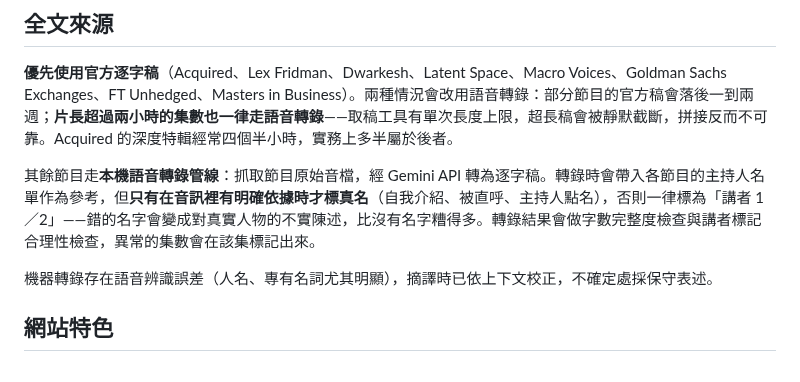
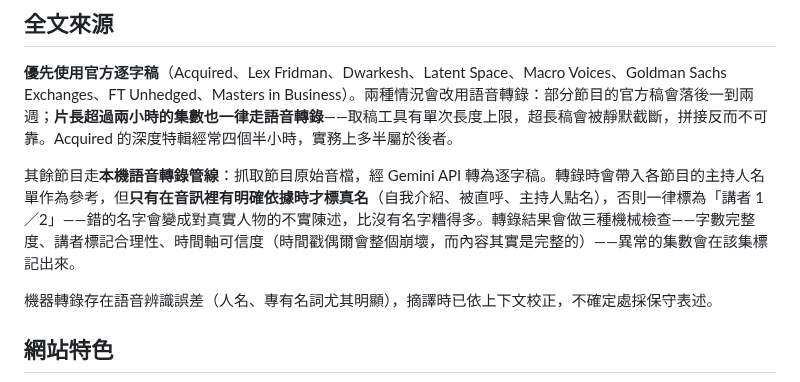
Before and after one commit to GunDamnBoy/podcast-knowledge-digest, a Markdown page: README.md, the part around the change. Rendered like a GitHub page.

```diff
--- a/README.md
+++ b/README.md
@@ -26,7 +26,7 @@
 
 **優先使用官方逐字稿**（Acquired、Lex Fridman、Dwarkesh、Latent Space、Macro Voices、Goldman Sachs Exchanges、FT Unhedged、Masters in Business）。兩種情況會改用語音轉錄：部分節目的官方稿會落後一到兩週；**片長超過兩小時的集數也一律走語音轉錄**——取稿工具有單次長度上限，超長稿會被靜默截斷，拼接反而不可靠。Acquired 的深度特輯經常四個半小時，實務上多半屬於後者。
 
-其餘節目走**本機語音轉錄管線**：抓取節目原始音檔，經 Gemini API 轉為逐字稿。轉錄時會帶入各節目的主持人名單作為參考，但**只有在音訊裡有明確依據時才標真名**（自我介紹、被直呼、主持人點名），否則一律標為「講者 1／2」——錯的名字會變成對真實人物的不實陳述，比沒有名字糟得多。轉錄結果會做字數完整度檢查與講者標記合理性檢查，異常的集數會在該集標記出來。
+其餘節目走**本機語音轉錄管線**：抓取節目原始音檔，經 Gemini API 轉為逐字稿。轉錄時會帶入各節目的主持人名單作為參考，但**只有在音訊裡有明確依據時才標真名**（自我介紹、被直呼、主持人點名），否則一律標為「講者 1／2」——錯的名字會變成對真實人物的不實陳述，比沒有名字糟得多。轉錄結果會做三種機械檢查——字數完整度、講者標記合理性、時間軸可信度（時間戳偶爾會整個崩壞，而內容其實是完整的）——異常的集數會在該集標記出來。
 
 機器轉錄存在語音辨識誤差（人名、專有名詞尤其明顯），摘譯時已依上下文校正，不確定處採保守表述。
 
```
Also changed, not shown: AGENT_BRIEF.md (+5 -3 lines), MAINTENANCE.md (+12 -12 lines).
